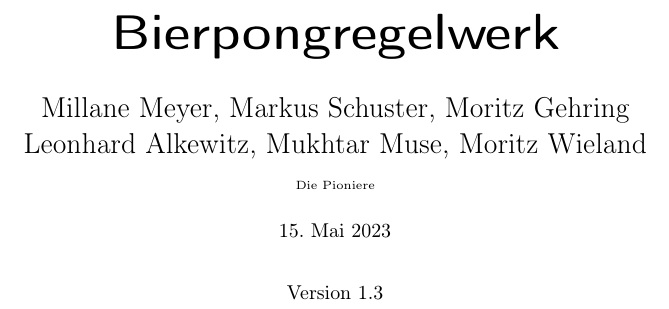
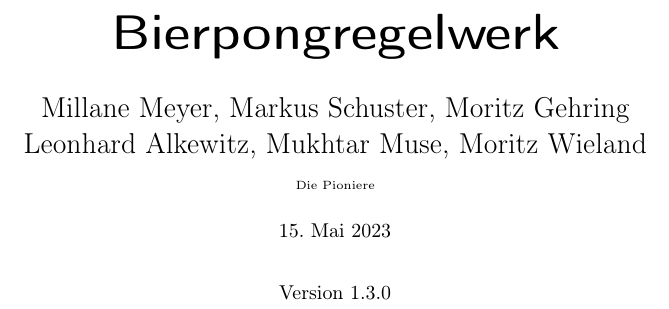
Before and after one commit to mowi12/bierpongregelwerk, a LaTeX document (Bierpongregelwerk.tex): part of page 1 of 8, cut so that both start at the same text. Compiled offline with pdfLaTeX.

Commit message:
update Bierpongregelwerk, v1.3.0

```diff
--- a/Bierpongregelwerk.tex
+++ b/Bierpongregelwerk.tex
@@ -32,7 +32,7 @@
 
 \maketitle
 \vspace*{-1cm}
-\center{\small{Version 1.3}}
+\center{\small{Version 1.3.0}}
 \newpage
 
 \section{Allgemeines}
```
